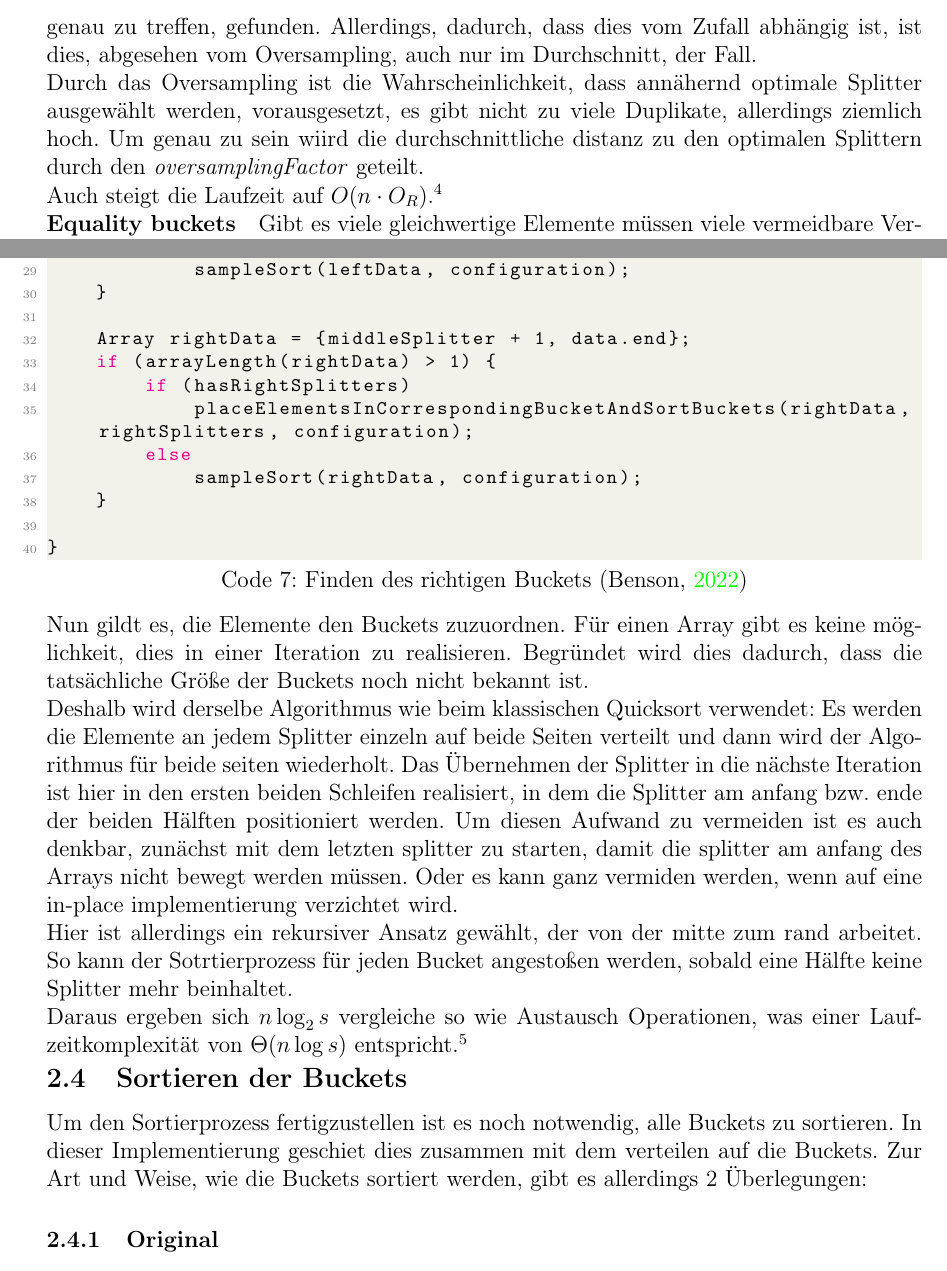
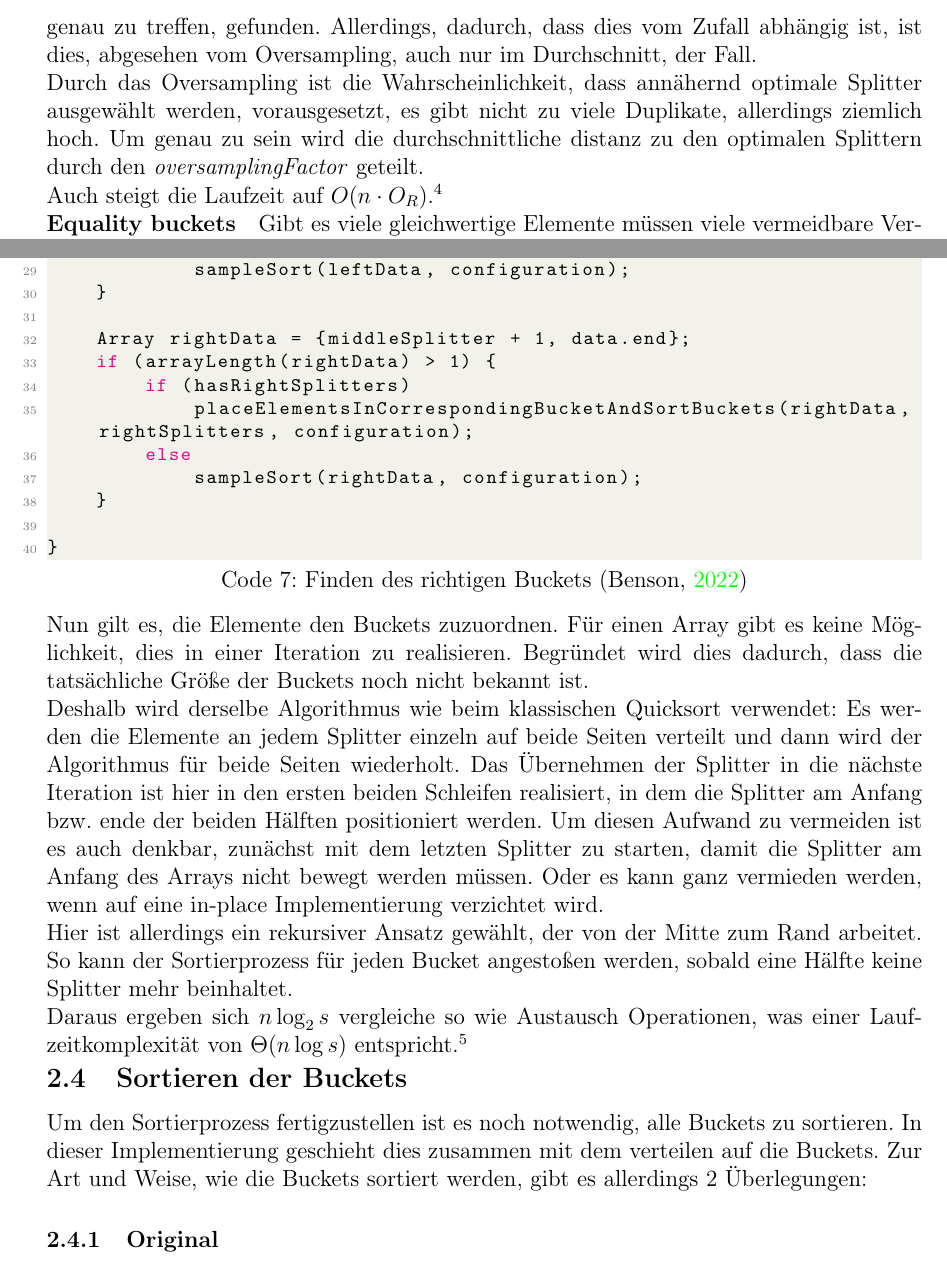
Before and after one commit to NikBenson/ALG, a LaTeX paper (paper/main.tex, which reads paper/implementation.tex): two parts of pages 10 and 11 of 21, joined at a grey line, cut so that both start at the same text. Compiled offline with pdfLaTeX.

Commit message:
tried vscode spellchecker, working only for a few checks after start => trying another one

```diff
--- a/paper/implementation.tex
+++ b/paper/implementation.tex
@@ -106,7 +106,7 @@
 			Im Durchschnitt werden so genau die mittleren Splitter, die versucht werden, möglichst genau zu treffen, gefunden.
 			Allerdings, dadurch, dass dies vom Zufall abhängig ist, ist dies, abgesehen vom Oversampling, auch nur im Durchschnitt, der Fall.\\
 			Durch das Oversampling ist die Wahrscheinlichkeit, dass annähernd optimale Splitter ausgewählt werden, vorausgesetzt, es gibt nicht zu viele Duplikate, allerdings ziemlich hoch.
-			Um genau zu sein wiird die durchschnittliche distanz zu den optimalen Splittern durch den \textit{oversamplingFactor} geteilt.\\
+			Um genau zu sein wird die durchschnittliche distanz zu den optimalen Splittern durch den \textit{oversamplingFactor} geteilt.\\
 			Auch steigt die Laufzeit auf $O(n\cdot O_R)$.\footnote{Zur veranschaulichung, technisch ist dies immer noch eine Laufzeit von $O(n)$}
 
 			\paragraph{Equality buckets}
@@ -119,21 +119,21 @@
 
 	\subsection{Zuordnen jeden Wertes zu dem passenden Bucket}
 		\lstinputlisting[language=C, caption={Finden des richtigen Buckets \autocite{benson-2022}}, label=fig:place_elements_in_appropriate_bucket]{../code/src/samplesort/place_elements_in_corresponding_bucket.c}
-		Nun gildt es, die Elemente den Buckets zuzuordnen.
-		Für einen Array gibt es keine möglichkeit, dies in einer Iteration zu realisieren.
+		Nun gilt es, die Elemente den Buckets zuzuordnen.
+		Für einen Array gibt es keine Möglichkeit, dies in einer Iteration zu realisieren.
 		Begründet wird dies dadurch, dass die tatsächliche Größe der Buckets noch nicht bekannt ist.\\
 		Deshalb wird derselbe Algorithmus wie beim klassischen Quicksort verwendet:
-		Es werden die Elemente an jedem Splitter einzeln auf beide Seiten verteilt und dann wird der Algorithmus für beide seiten wiederholt.
-		Das Übernehmen der Splitter in die nächste Iteration ist hier in den ersten beiden Schleifen realisiert, in dem die Splitter am anfang bzw. ende der beiden Hälften positioniert werden.
-		Um diesen Aufwand zu vermeiden ist es auch denkbar, zunächst mit dem letzten splitter zu starten, damit die splitter am anfang des Arrays nicht bewegt werden müssen.
-		Oder es kann ganz vermiden werden, wenn auf eine in-place implementierung verzichtet wird.\\
-		Hier ist allerdings ein rekursiver Ansatz gewählt, der von der mitte zum rand arbeitet.
-		So kann der Sotrtierprozess für jeden Bucket angestoßen werden, sobald eine Hälfte keine Splitter mehr beinhaltet.\\
+		Es werden die Elemente an jedem Splitter einzeln auf beide Seiten verteilt und dann wird der Algorithmus für beide Seiten wiederholt.
+		Das Übernehmen der Splitter in die nächste Iteration ist hier in den ersten beiden Schleifen realisiert, in dem die Splitter am Anfang bzw. ende der beiden Hälften positioniert werden.
+		Um diesen Aufwand zu vermeiden ist es auch denkbar, zunächst mit dem letzten Splitter zu starten, damit die Splitter am Anfang des Arrays nicht bewegt werden müssen.
+		Oder es kann ganz vermieden werden, wenn auf eine in-place Implementierung verzichtet wird.\\
+		Hier ist allerdings ein rekursiver Ansatz gewählt, der von der Mitte zum Rand arbeitet.
+		So kann der Sortierprozess für jeden Bucket angestoßen werden, sobald eine Hälfte keine Splitter mehr beinhaltet.\\
 		Daraus ergeben sich $n\log_2s$ vergleiche so wie Austausch Operationen, was einer Laufzeitkomplexität von $\Theta(n\log{s})$ entspricht.\footnote{$n$ ist die Anzahl der Elemente und $s$ die Anzahl der Splitter}
 
 	\subsection{Sortieren der Buckets}
 		Um den Sortierprozess fertigzustellen ist es noch notwendig, alle Buckets zu sortieren.
-		In dieser Implementierung geschiet dies zusammen mit dem verteilen auf die Buckets.
+		In dieser Implementierung geschieht dies zusammen mit dem verteilen auf die Buckets.
 		Zur Art und Weise, wie die Buckets sortiert werden, gibt es allerdings 2 Überlegungen:
 		\subsubsection{Original}
 			Im Original \autocite{frazer-1970} wird Quicksort verwendet, um die Buckets zu sortieren.
```
Also changed, not shown: paper/abstract.tex (+1 -1 lines), paper/introduction.tex (+1 -1 lines), paper/implementation.tex (4 more changed lines).
